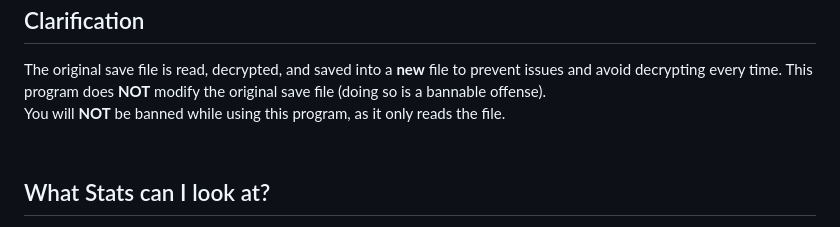
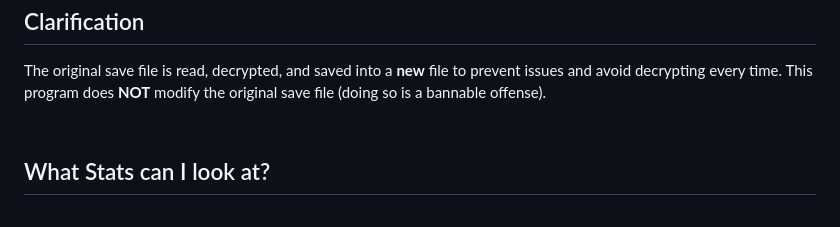
Before and after one commit to woshimarcel/PhasmoStats, a Markdown page: README.md, the part around the change. Rendered like a GitHub page.

Commit message:
Clarify ban information in README
wasnt sure about a part, so i removed it

```diff
--- a/README.md
+++ b/README.md
@@ -11,7 +11,6 @@ PhasmoStats is an application for Phasmophobia nerds, professionals, casuals, ne
 <h2><br>Clarification</h2>
 The original save file is read, decrypted, and saved into a <b>new</b> file to prevent issues and avoid decrypting every time.
 This program does <b>NOT</b> modify the original save file (doing so is a bannable offense).
-<br>You will <b>NOT</b> be banned while using this program, as it only reads the file.
 
 <h2><br>What Stats can I look at?</h2>
 Some statistics in the app are also inside Phasmophobia.
```
